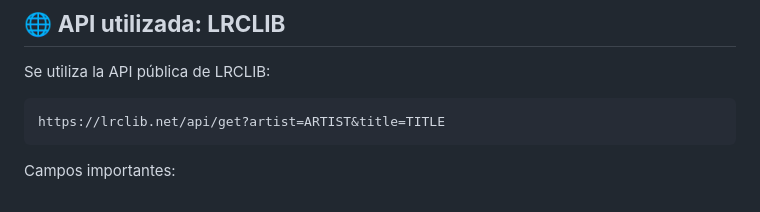
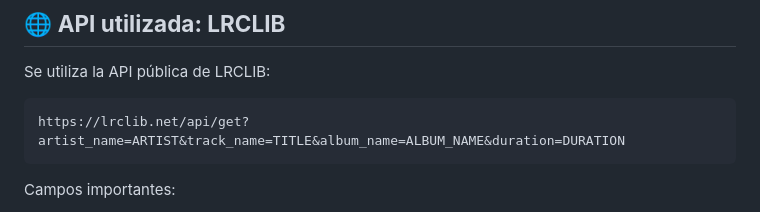
Before and after one commit to cvc953/lyrio, a Markdown page: README.md, the part around the change. Rendered like a GitHub page.

Commit message:
cambie el readme [skip ci]

````diff
--- a/README.md
+++ b/README.md
@@ -87,7 +87,7 @@ flutter run
 Se utiliza la API pública de LRCLIB:
 
 ```
-https://lrclib.net/api/get?artist=ARTIST&title=TITLE
+https://lrclib.net/api/get?artist_name=ARTIST&track_name=TITLE&album_name=ALBUM_NAME&duration=DURATION
 ```
 
 Campos importantes:
````
